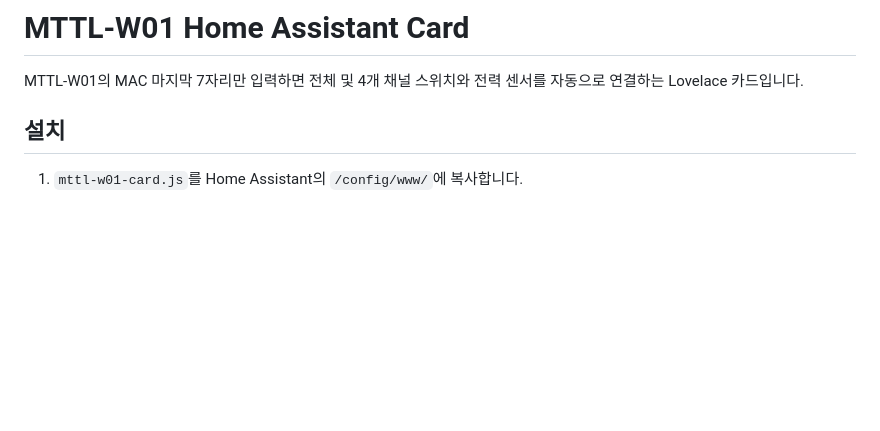
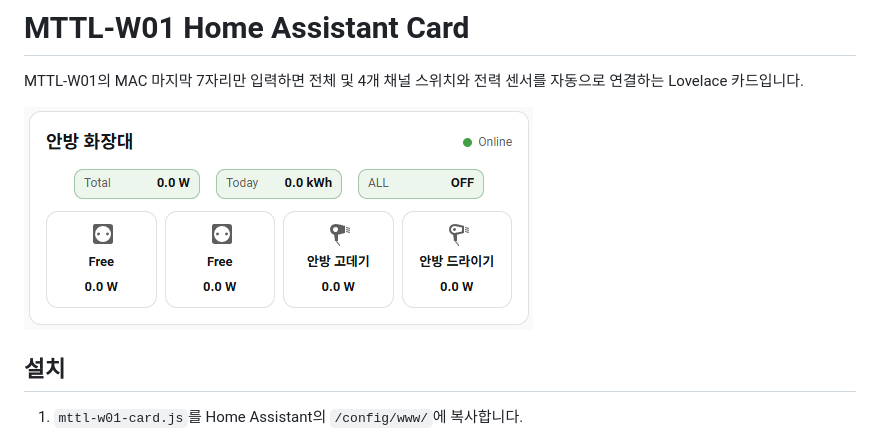
Before and after one commit to af950833/mttl_w01, a Markdown page: ha-card/README.md, the part around the change. GitHub-like rendering; pictures changed too: ha-card/HA_card.png (added); blank space fills up the shorter version.

```diff
--- a/ha-card/README.md
+++ b/ha-card/README.md
@@ -1,6 +1,8 @@
 # MTTL-W01 Home Assistant Card
 
 MTTL-W01의 MAC 마지막 7자리만 입력하면 전체 및 4개 채널 스위치와 전력 센서를 자동으로 연결하는 Lovelace 카드입니다.
+
+![MTTL-W01 Home Assistant Lovelace 카드](HA_card.png)
 
 ## 설치
 
```
Also changed, not shown: README.md (+2 -0 lines), README_EN.md (+2 -0 lines).
